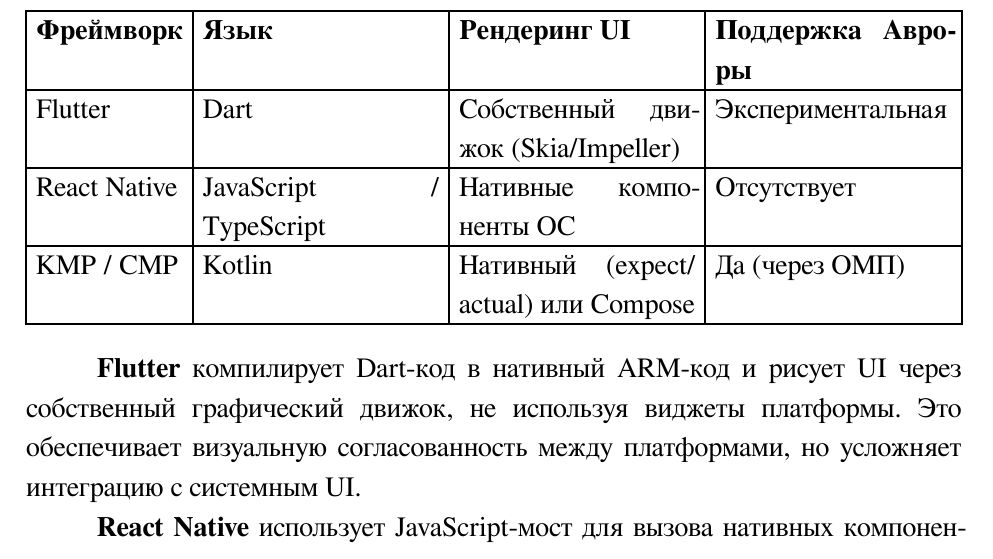
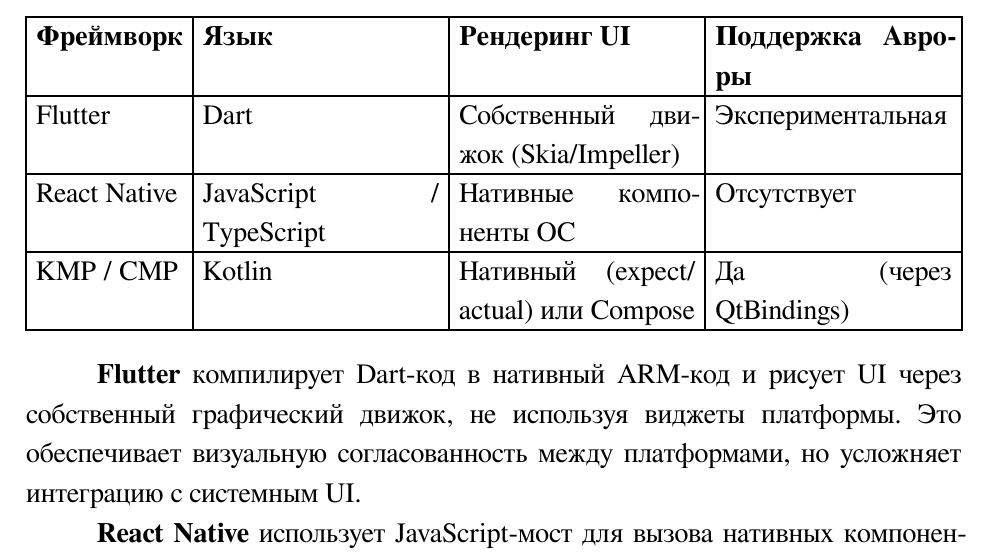
Before and after one commit to HayKor/referat-mobile-OS, a Typst document (src/index.typ, which reads src/report.typ): part of page 81 of 84, cut so that both start at the same text. Compiled offline with Typst 0.15; a missing font is replaced by an installed copy or a similar font.

Commit message:
IG it's the final version; Added some slides

```diff
--- a/src/report.typ
+++ b/src/report.typ
@@ -230,7 +230,7 @@
     ),
     [Flutter], [Dart], [Собственный движок (Skia/Impeller)], [Экспериментальная],
     [React Native], [JavaScript / TypeScript], [Нативные компоненты ОС], [Отсутствует],
-    [KMP / CMP], [Kotlin], [Нативный (expect/actual) или Compose], [Да (через ОМП)],
+    [KMP / CMP], [Kotlin], [Нативный (expect/actual) или Compose], [Да (через QtBindings)],
   ),
   caption: [Сравнение кросс-платформенных фреймворков],
 )
```
Also changed, not shown: Приложение_А_доклад.pdf, src/report.typ (2 more changed lines), 4 other files.
